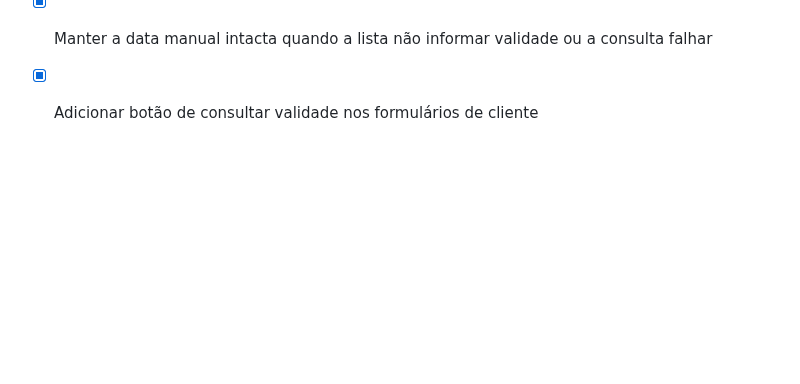
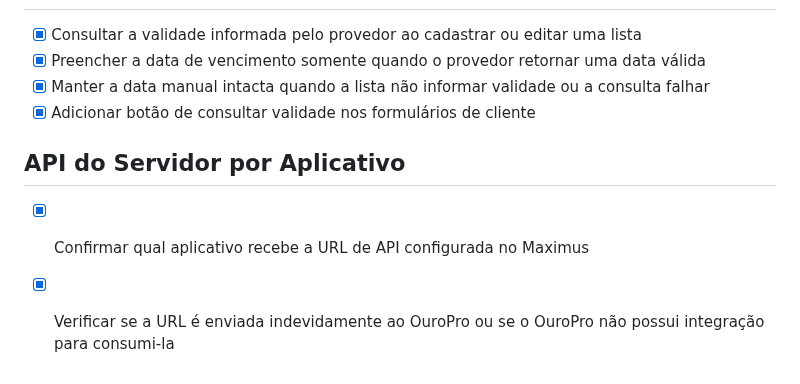
Before and after one commit to ronnie240486/rencia_app, a Markdown page: todo.md, the part around the change. Rendered like a GitHub page; blank space fills up the shorter version.

Commit message:
Checkpoint: Registra a auditoria da integração: a URL configurada em API do Servidor do Maximus é entregue somente no campo dns_url da rota check_mac do Maximus. O OuroPro usa a rota guim.php e uma configuração separada observador_api_url; não há envio indevido da URL do Maximus ao OuroPro. Nenhuma lógica operacional foi alterada.

```diff
--- a/todo.md
+++ b/todo.md
@@ -696,3 +696,7 @@
 - [x] Preencher a data de vencimento somente quando o provedor retornar uma data válida
 - [x] Manter a data manual intacta quando a lista não informar validade ou a consulta falhar
 - [x] Adicionar botão de consultar validade nos formulários de cliente
+
+## API do Servidor por Aplicativo
+- [x] Confirmar qual aplicativo recebe a URL de API configurada no Maximus
+- [x] Verificar se a URL é enviada indevidamente ao OuroPro ou se o OuroPro não possui integração para consumi-la
```
